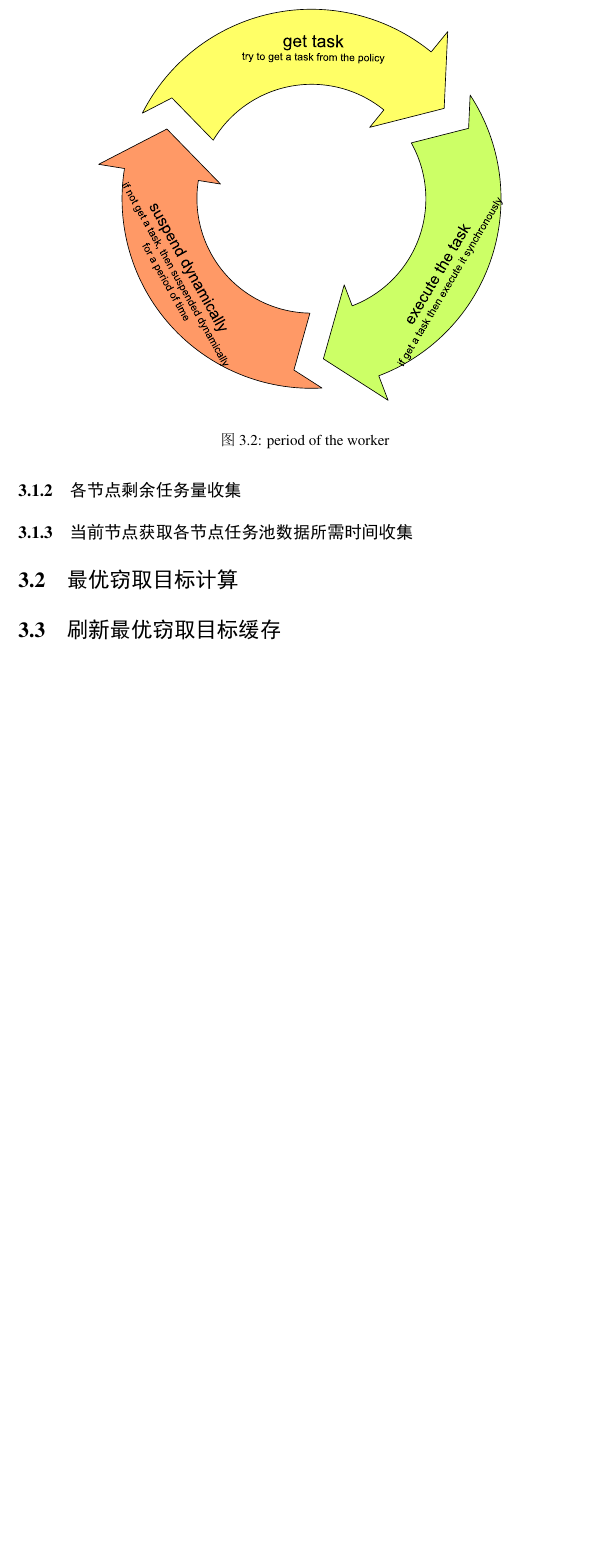
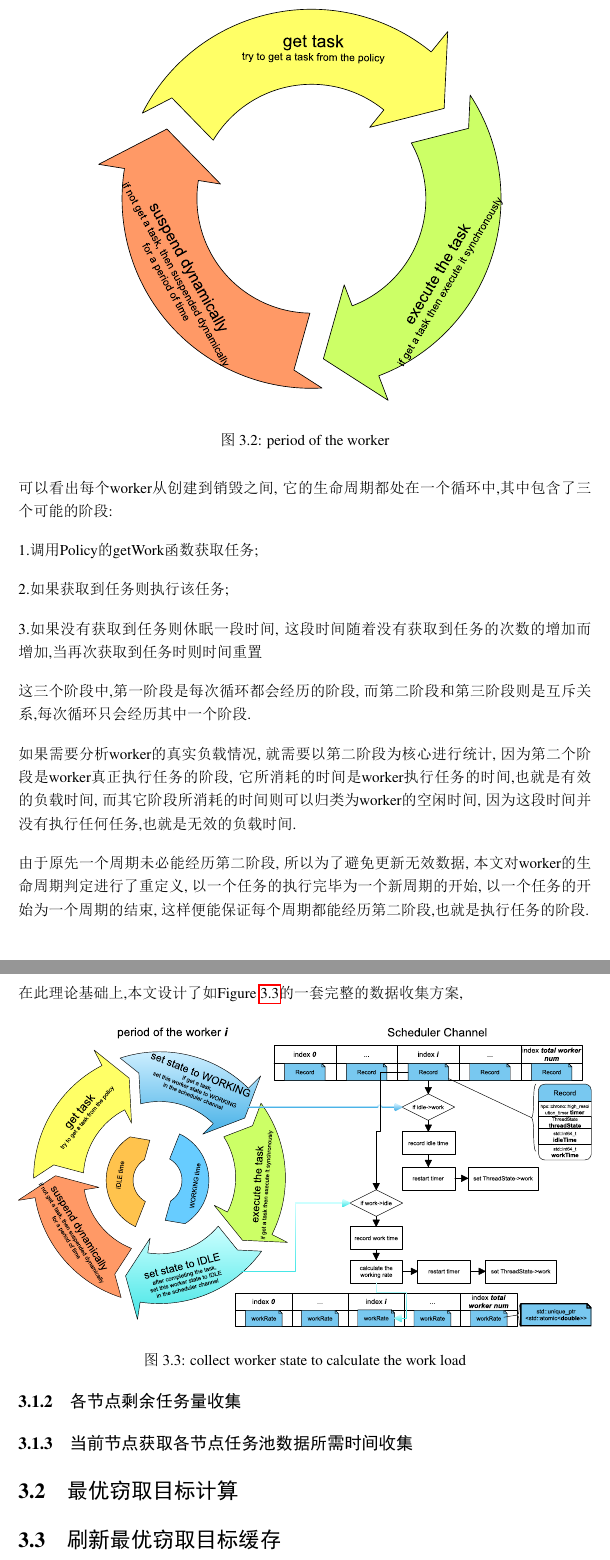
Before and after one commit to shadowxiehao/YewPar_dissertation, a LaTeX thesis (mproj.tex): part of page 11 of 16 before the commit and two parts of pages 11 and 12 of 17 after it, the two joined at a grey line, cut so that both start at the same text, the shorter picture padded with empty space. The pictures show the PDF file mproj.pdf that the author committed with the source.

Commit message:
增加对周期1图的讲解

```diff
--- a/mproj.tex
+++ b/mproj.tex
@@ -199,3 +203,4 @@ YewPar需要一种更加智能的workstealing策略。
+本文对worker的工作流程进行了分析,如\cref{fig:period_of_worker}
 
 \begin{figure}[h]
     \centering % 让图片居中显示
@@ -204,6 +209,45 @@ YewPar需要一种更加智能的workstealing策略。
     \label{fig:period_of_worker} % 为图片提供一个标签，以便在文档的其他地方引用
 \end{figure}
 \FloatBarrier
+
+可以看出每个worker从创建到销毁之间,
+它的生命周期都处在一个循环中,其中包含了三个可能的阶段:
+
+1.调用Policy的getWork函数获取任务;
+
+2.如果获取到任务则执行该任务;
+
+3.如果没有获取到任务则休眠一段时间,
+这段时间随着没有获取到任务的次数的增加而增加,当再次获取到任务时则时间重置
+
+这三个阶段中,第一阶段是每次循环都会经历的阶段,
+而第二阶段和第三阶段则是互斥关系,每次循环只会经历其中一个阶段.
+
+如果需要分析worker的真实负载情况,
+就需要以第二阶段为核心进行统计,
+因为第二个阶段是worker真正执行任务的阶段,
+它所消耗的时间是worker执行任务的时间,也就是有效的负载时间,
+而其它阶段所消耗的时间则可以归类为worker的空闲时间,
+因为这段时间并没有执行任何任务,也就是无效的负载时间.
+
+由于原先一个周期未必能经历第二阶段,
+所以为了避免更新无效数据,
+本文对worker的生命周期判定进行了重定义,
+以一个任务的执行完毕为一个新周期的开始,
+以一个任务的开始为一个周期的结束,
+这样便能保证每个周期都能经历第二阶段,也就是执行任务的阶段.
+
+在此理论基础上,本文设计了如\cref{fig:worker_collect_calculate}的一套完整的数据收集方案,
+
+\begin{figure}[h]
+    \centering % 让图片居中显示
+    \includegraphics[width=1.0\textwidth]{images/worker_collect_calculate.pdf} % 插入图片，设置图片宽度为文本宽度的80%
+    \caption{collect worker state to calculate the work load} % 提供图片的注解
+    \label{fig:worker_collect_calculate} % 为图片提供一个标签，以便在文档的其他地方引用
+\end{figure}
+\FloatBarrier
+
+
 
 
 \subsection{各节点剩余任务量收集}
```
Also changed, not shown: images/worker_collect_calculate.pdf (added), mproj.pdf, mproj.tex (12 more changed lines), 1 other file.
